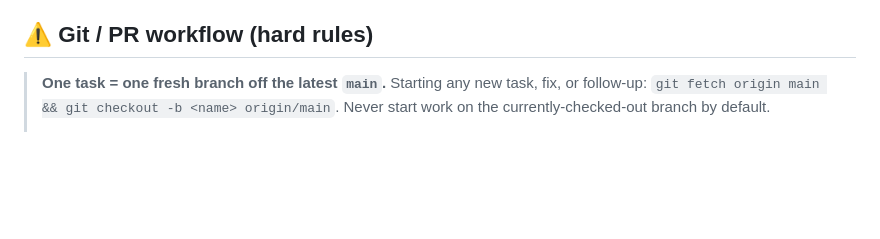
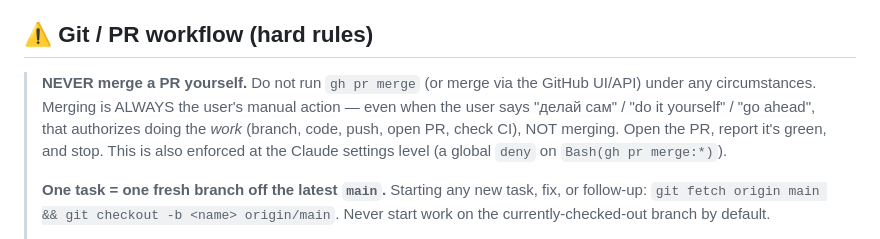
Before and after one commit to mmbabaev/MetaTheGathering, a Markdown page: CLAUDE.md, the part around the change. Rendered like a GitHub page; blank space fills up the shorter version.

Commit message:
docs: hard rule — never self-merge PRs (enforced via settings deny)
Co-Authored-By: Claude Opus 4.8 (1M context) <noreply@anthropic.com>

```diff
--- a/CLAUDE.md
+++ b/CLAUDE.md
@@ -16,6 +16,12 @@ This file provides guidance to Claude Code (claude.ai/code) when working with co
 
 ## ⚠️ Git / PR workflow (hard rules)
 
+> **NEVER merge a PR yourself.** Do not run `gh pr merge` (or merge via the GitHub UI/API) under
+> any circumstances. Merging is ALWAYS the user's manual action — even when the user says "делай
+> сам" / "do it yourself" / "go ahead", that authorizes doing the *work* (branch, code, push, open
+> PR, check CI), NOT merging. Open the PR, report it's green, and stop. This is also enforced at the
+> Claude settings level (a global `deny` on `Bash(gh pr merge:*)`).
+>
 > **One task = one fresh branch off the latest `main`.** Starting any new task, fix, or follow-up:
 > `git fetch origin main && git checkout -b <name> origin/main`. Never start work on the
 > currently-checked-out branch by default.
```
